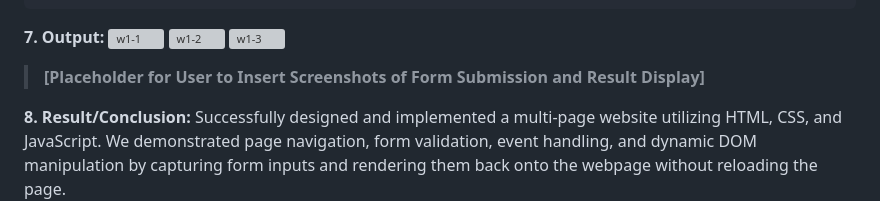
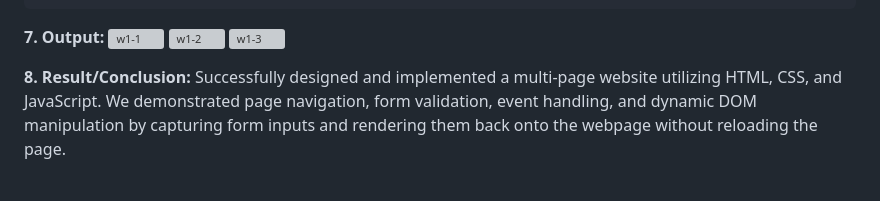
Before and after one commit to Akkiwannahack/Javascript, a Markdown page: w1/24070521003_Akshat_Digalwar_A1.md, the part around the change. GitHub-like rendering; blank space fills up the shorter version; grey boxes are pictures that could not be loaded.

```diff
--- a/w1/24070521003_Akshat_Digalwar_A1.md
+++ b/w1/24070521003_Akshat_Digalwar_A1.md
@@ -312,7 +312,7 @@ document.addEventListener('DOMContentLoaded', () => {
 <img width="960" height="600" alt="w1-1" src="https://github.com/user-attachments/assets/2cce123b-6488-4c39-91cd-36afe23aaa52" />
 <img width="960" height="600" alt="w1-2" src="https://github.com/user-attachments/assets/8b742ed5-d411-493f-a386-6143afe0afc2" />
 <img width="960" height="600" alt="w1-3" src="https://github.com/user-attachments/assets/37bb7d81-7b12-4ddc-92d6-e9921bbe0e06" />
-> **[Placeholder for User to Insert Screenshots of Form Submission and Result Display]**
+
 
 **8. Result/Conclusion:**
 Successfully designed and implemented a multi-page website utilizing HTML, CSS, and JavaScript. We demonstrated page navigation, form validation, event handling, and dynamic DOM manipulation by capturing form inputs and rendering them back onto the webpage without reloading the page.
```
